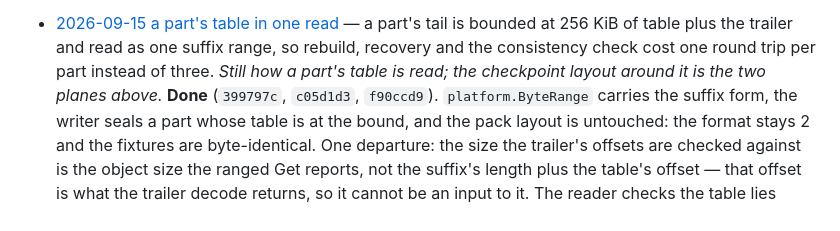
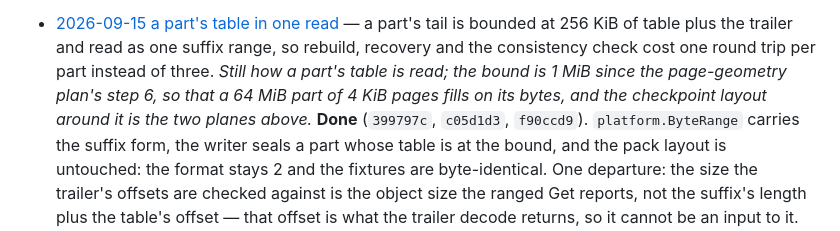
Before and after one commit to semistrict/sproutfs, a Markdown page: plans/README.md, the part around the change. Drawn GitHub-style.

Commit message:
Carry the part table bound and the run counts through the docs

```diff
--- a/plans/README.md
+++ b/plans/README.md
@@ -295,7 +295,9 @@ across all of them is collected in [open-work.md](../docs/open-work.md).
   a part's tail is bounded at 256 KiB of table plus the trailer and read as
   one suffix range, so rebuild, recovery and the consistency check cost one
   round trip per part instead of three. *Still how a part's table is read; the
-  checkpoint layout around it is the two planes above.* **Done** (`399797c`, `c05d1d3`,
+  bound is 1 MiB since the page-geometry plan's step 6, so that a 64 MiB part of
+  4 KiB pages fills on its bytes, and the checkpoint layout around it is the two
+  planes above.* **Done** (`399797c`, `c05d1d3`,
   `f90ccd9`). `platform.ByteRange` carries the suffix form, the writer seals a
   part whose table is at the bound, and the pack layout is untouched: the format
   stays 2 and the fixtures are byte-identical. One departure: the size the
```
Also changed, not shown: docs/metadata.md (+1 -1 lines), docs/testing.md (+20 -5 lines).
